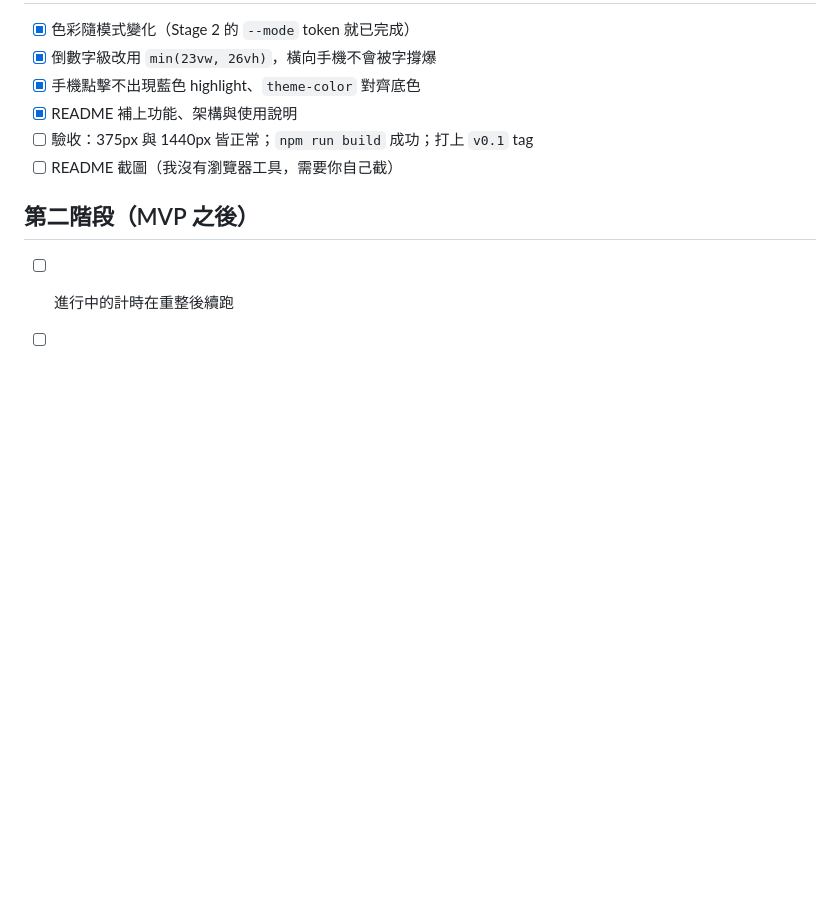
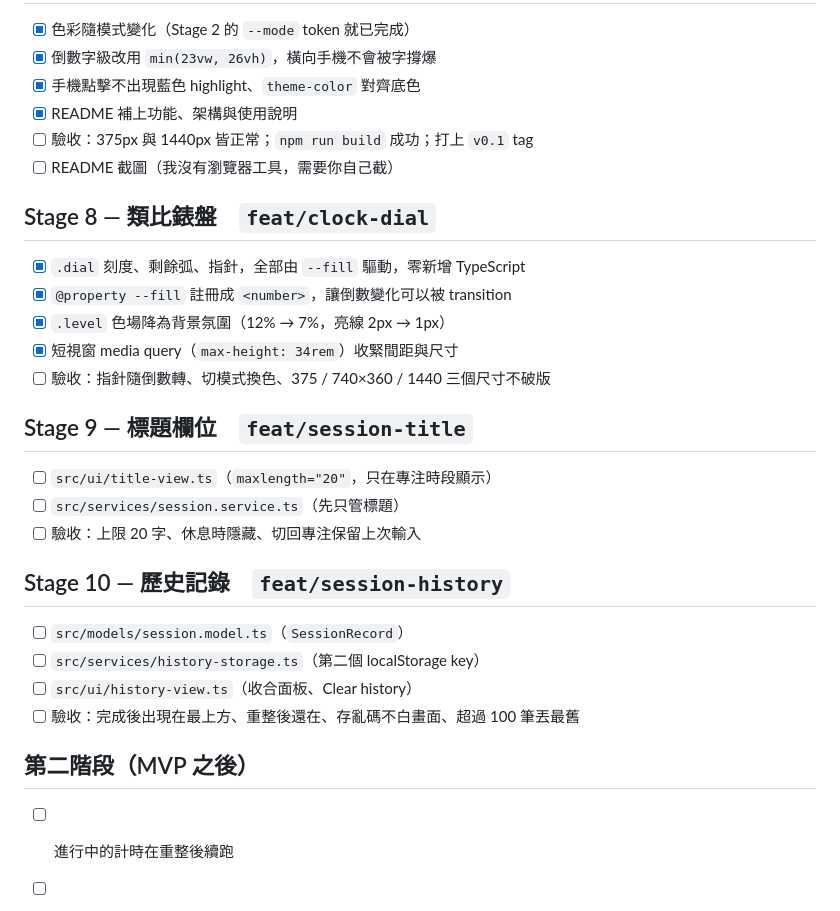
Before and after one commit to Hannah630/Pomodoro-Timer, a Markdown page: docs/Todo.md, the part around the change. GitHub-like rendering; blank space fills up the shorter version.

Commit message:
docs: record the dial and plan the next three stages
Co-Authored-By: Claude Opus 5 (1M context) <noreply@anthropic.com>

```diff
--- a/docs/Todo.md
+++ b/docs/Todo.md
@@ -68,6 +68,27 @@
 - [ ] 驗收：375px 與 1440px 皆正常；`npm run build` 成功；打上 `v0.1` tag
 - [ ] README 截圖（我沒有瀏覽器工具，需要你自己截）
 
+## Stage 8 — 類比錶盤　`feat/clock-dial`
+
+- [x] `.dial` 刻度、剩餘弧、指針，全部由 `--fill` 驅動，零新增 TypeScript
+- [x] `@property --fill` 註冊成 `<number>`，讓倒數變化可以被 transition
+- [x] `.level` 色場降為背景氛圍（12% → 7%，亮線 2px → 1px）
+- [x] 短視窗 media query（`max-height: 34rem`）收緊間距與尺寸
+- [ ] 驗收：指針隨倒數轉、切模式換色、375 / 740×360 / 1440 三個尺寸不破版
+
+## Stage 9 — 標題欄位　`feat/session-title`
+
+- [ ] `src/ui/title-view.ts`（`maxlength="20"`，只在專注時段顯示）
+- [ ] `src/services/session.service.ts`（先只管標題）
+- [ ] 驗收：上限 20 字、休息時隱藏、切回專注保留上次輸入
+
+## Stage 10 — 歷史記錄　`feat/session-history`
+
+- [ ] `src/models/session.model.ts`（`SessionRecord`）
+- [ ] `src/services/history-storage.ts`（第二個 localStorage key）
+- [ ] `src/ui/history-view.ts`（收合面板、Clear history）
+- [ ] 驗收：完成後出現在最上方、重整後還在、存亂碼不白畫面、超過 100 筆丟最舊
+
 ## 第二階段（MVP 之後）
 
 - [ ] 進行中的計時在重整後續跑
```
Also changed, not shown: docs/Architecture.md (+10 -3 lines), 1 other file.
